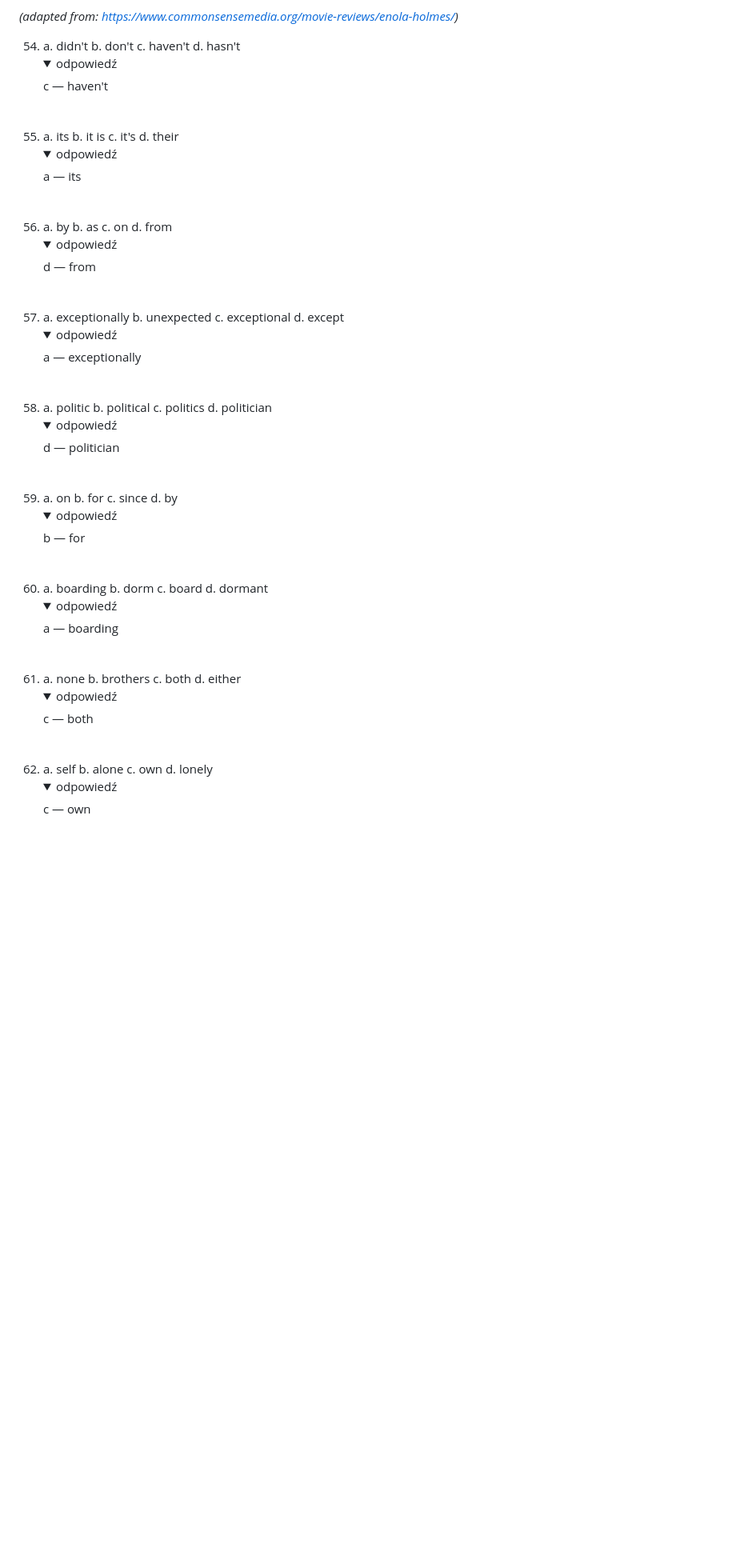
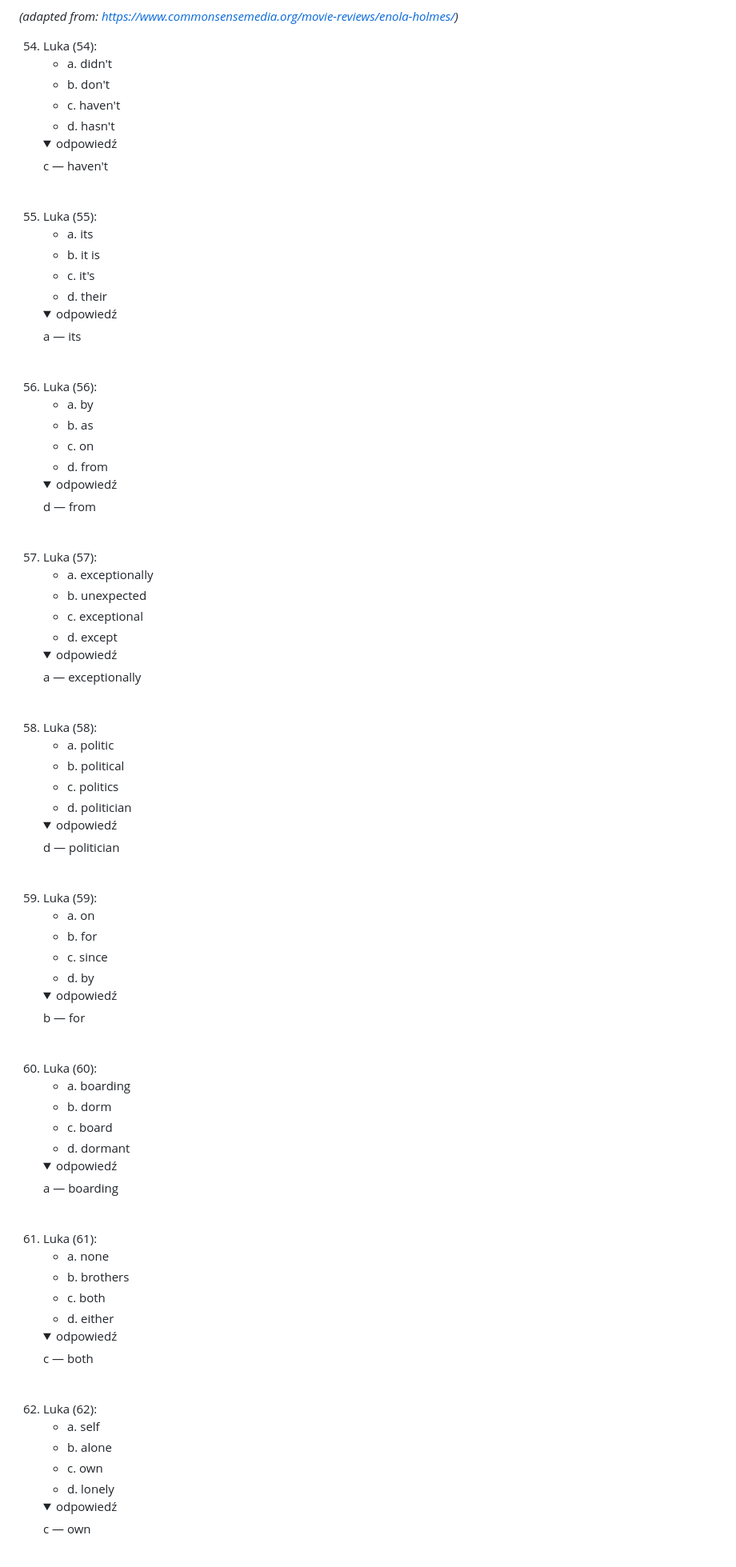
Before and after one commit to prondzyn/materialy-do-nauki-na-konkurs-przedmiotowy-z-angielskiego-kujawsko-pomorskiego-kuratora-oswiaty, a Markdown page: zadania-wg-typu/04-gramatyka-wybor.md, the part around one of its changes. Shown at 80% size. Rendered like a GitHub page; folded sections open; blank space fills up the shorter version.

```diff
--- a/zadania-wg-typu/04-gramatyka-wybor.md
+++ b/zadania-wg-typu/04-gramatyka-wybor.md
@@ -369,21 +369,57 @@ another part of The Enola Holmes Mysteries about the teenage detective?
 
 *(adapted from: https://www.commonsensemedia.org/movie-reviews/enola-holmes/)*
 
-54. a. didn't b. don't c. haven't d. hasn't
+54. Luka (54):
+    - a. didn't
+    - b. don't
+    - c. haven't
+    - d. hasn't
     <details><summary>odpowiedź</summary>c — haven't</details><br>
-55. a. its b. it is c. it's d. their
+55. Luka (55):
+    - a. its
+    - b. it is
+    - c. it's
+    - d. their
     <details><summary>odpowiedź</summary>a — its</details><br>
-56. a. by b. as c. on d. from
+56. Luka (56):
+    - a. by
+    - b. as
+    - c. on
+    - d. from
     <details><summary>odpowiedź</summary>d — from</details><br>
-57. a. exceptionally b. unexpected c. exceptional d. except
+57. Luka (57):
+    - a. exceptionally
+    - b. unexpected
+    - c. exceptional
+    - d. except
     <details><summary>odpowiedź</summary>a — exceptionally</details><br>
-58. a. politic b. political c. politics d. politician
+58. Luka (58):
+    - a. politic
+    - b. political
+    - c. politics
+    - d. politician
     <details><summary>odpowiedź</summary>d — politician</details><br>
-59. a. on b. for c. since d. by
+59. Luka (59):
+    - a. on
+    - b. for
+    - c. since
+    - d. by
     <details><summary>odpowiedź</summary>b — for</details><br>
-60. a. boarding b. dorm c. board d. dormant
+60. Luka (60):
+    - a. boarding
+    - b. dorm
+    - c. board
+    - d. dormant
     <details><summary>odpowiedź</summary>a — boarding</details><br>
-61. a. none b. brothers c. both d. either
+61. Luka (61):
+    - a. none
+    - b. brothers
+    - c. both
+    - d. either
     <details><summary>odpowiedź</summary>c — both</details><br>
-62. a. self b. alone c. own d. lonely
+62. Luka (62):
+    - a. self
+    - b. alone
+    - c. own
+    - d. lonely
     <details><summary>odpowiedź</summary>c — own</details><br>
```
Also changed, not shown: other parts of zadania-wg-typu/04-gramatyka-wybor.md (+45 -11 lines).
